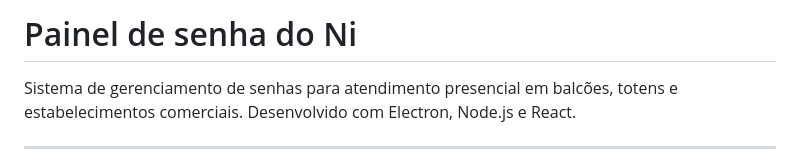
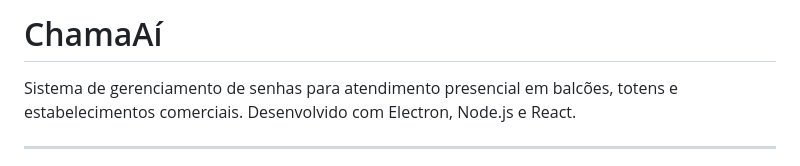
Before and after one commit to Nicholsreis/paineldesenhadoni, a Markdown page: README.md, the part around the change. GitHub-like rendering.

```diff
--- a/README.md
+++ b/README.md
@@ -1,4 +1,4 @@
-# Painel de senha do Ni
+# ChamaAí
 
 Sistema de gerenciamento de senhas para atendimento presencial em balcões, totens e estabelecimentos comerciais. Desenvolvido com Electron, Node.js e React.
 
```
